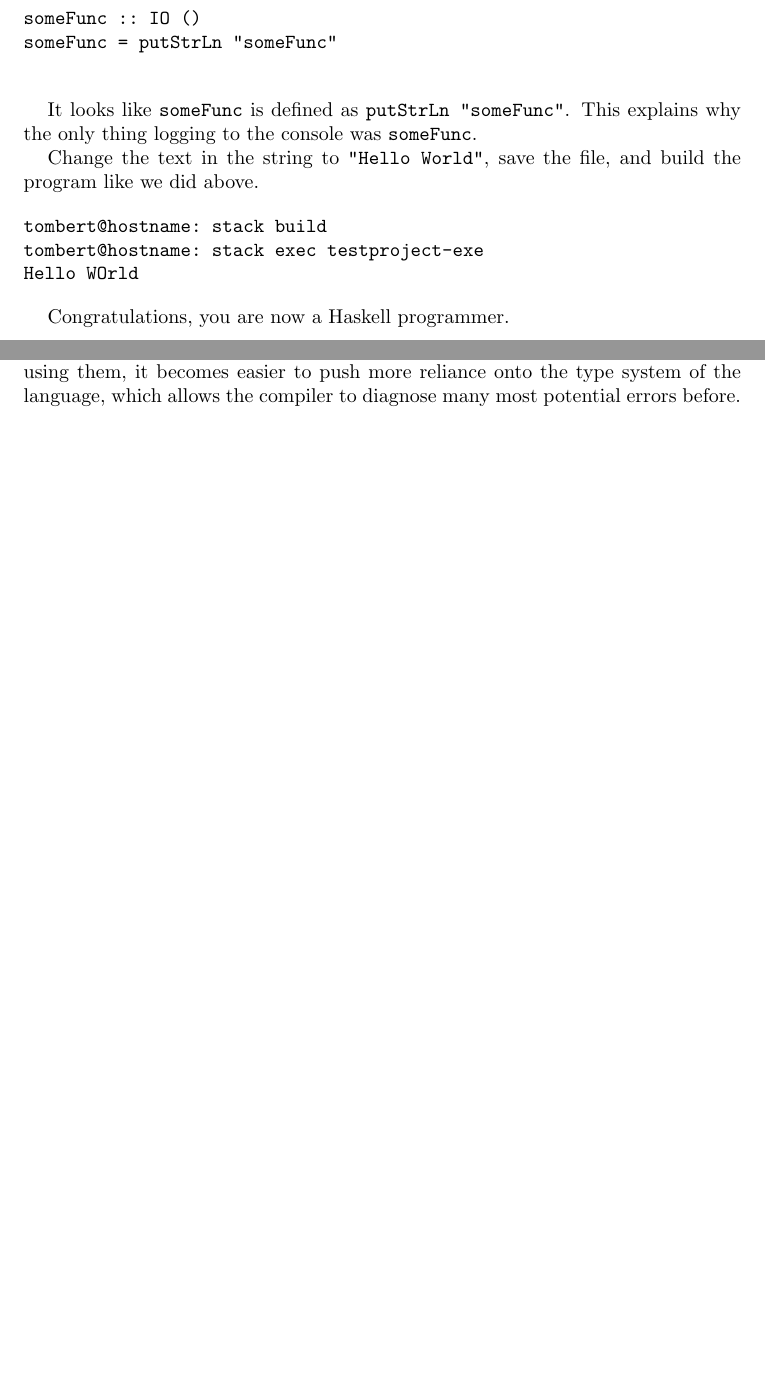
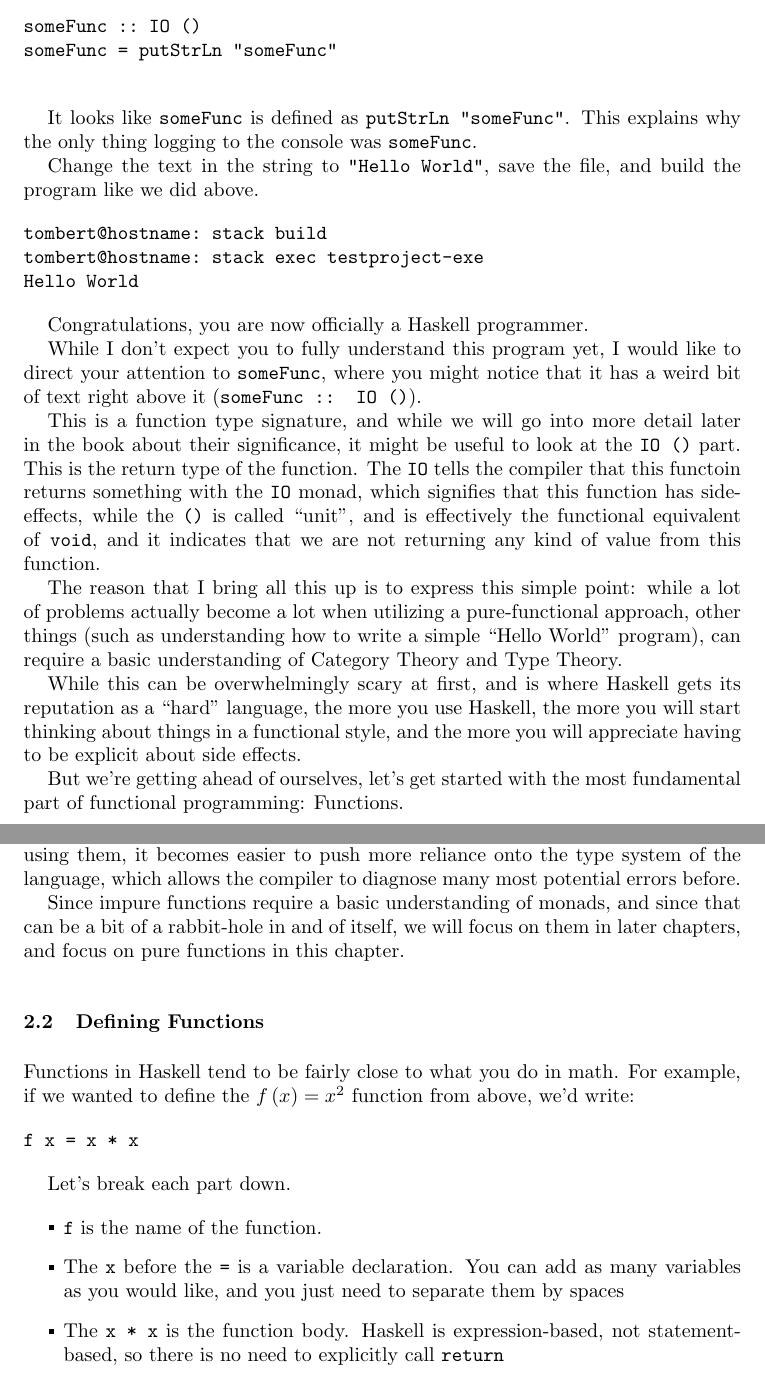
Before and after one commit to Tombert/haskellbook, a LaTeX document (main.tex, which reads chapters/functions.tex, chapters/installation.tex): two parts of pages 13 and 16 of 16, joined at a grey line, cut so that both start at the same text, the shorter picture padded with empty space. Compiled offline with pdfLaTeX.

Commit message:
Various fixes

```diff
--- a/chapters/functions.tex
+++ b/chapters/functions.tex
@@ -22,0 +26,16 @@ Besides simple predictability, pure functions have several other advantages.  By
+Since impure functions require a basic understanding of monads, and since that can be a bit of a rabbit-hole in and of itself, we will focus on them in later chapters, and focus on pure functions in this chapter.
+\section {Defining Functions}
+
+Functions in Haskell tend to be fairly close to what you do in math. For example, if we wanted to define the $ f\left( x \right) = x ^ 2 $ function from above, we'd write:
+
+\begin{verbatim}
+f x = x * x
+\end{verbatim}
+
+Let's break each part down.
+
+\begin{itemize}
+\item \inlinecode{f} is the name of the function.
+\item The \inlinecode{x} before the \inlinecode{=} is a variable declaration. You can add as many variables as you would like, and you just need to separate them by spaces
+\item The \inlinecode{x * x} is the function body. Haskell is expression-based, not statement-based, so there is no need to explicitly call \inlinecode{return}
+\end {itemize}
--- a/chapters/installation.tex
+++ b/chapters/installation.tex
@@ -216,7 +216,19 @@ Change the text in the string to \inlinecode{"Hello World"}, save the file, and
 \begin{verbatim}
 tombert@hostname: stack build
 tombert@hostname: stack exec testproject-exe
-Hello WOrld
+Hello World
 \end{verbatim}
 
-Congratulations, you are now a Haskell programmer.
+Congratulations, you are now officially a Haskell programmer.
+
+
+
+While I don't expect you to fully understand this program yet, I would like to direct your attention to \inlinecode{someFunc}, where you might notice that it has a weird bit of text right above it (\inlinecode{someFunc :: IO ()}).
+
+This is a function type signature, and while we will go into more detail later in the book about their significance, it might be useful to look at the \inlinecode{IO ()} part.  This is the return type of the function.  The \inlinecode{IO} tells the compiler that this functoin returns something with the \inlinecode{IO} monad, which signifies that this function has side-effects, while the \inlinecode{()} is called ``unit", and is effectively the functional equivalent of \inlinecode{void}, and it indicates that we are not returning any kind of value from this function.
+
+The reason that I bring all this up is to express this simple point: while a lot of problems actually become a lot when utilizing a pure-functional approach, other things (such as understanding how to write a simple ``Hello World" program), can require a basic understanding of Category Theory and Type Theory.
+
+While this can be overwhelmingly scary at first, and is where Haskell gets its reputation as a ``hard" language, the more you use Haskell, the more you will start thinking about things in a functional style, and the more you will appreciate having to be explicit about side effects.
+
+But we're getting ahead of ourselves, let's get started with the most fundamental part of functional programming: Functions.
```
Also changed, not shown: main.pdf, chapters/functions.tex (23 more changed lines), chapters/installation.tex (6 more changed lines), 3 other files.
